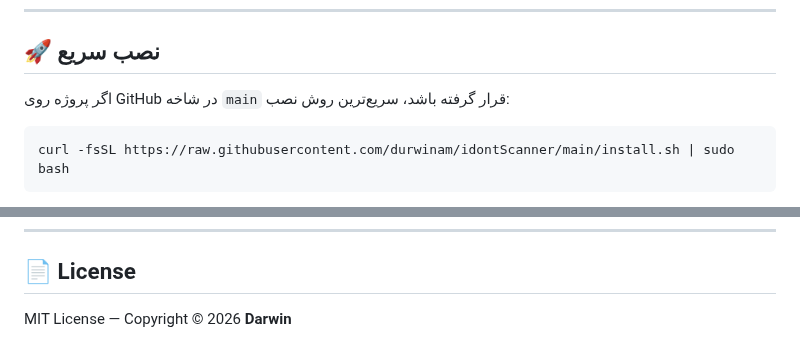
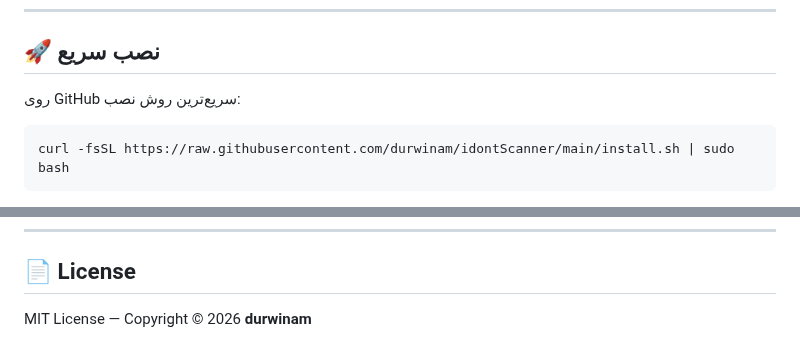
Before and after one commit to durwinam/idontScanner, a Markdown page: README.md, 2 parts joined by grey strips. Rendered like a GitHub page.

````diff
--- a/README.md
+++ b/README.md
@@ -14,7 +14,7 @@
 
 ## 🚀 نصب سریع
 
-اگر پروژه روی GitHub در شاخه `main` قرار گرفته باشد، سریع‌ترین روش نصب:
+ روی GitHub سریع‌ترین روش نصب:
 
 ```bash
 curl -fsSL https://raw.githubusercontent.com/durwinam/idontScanner/main/install.sh | sudo bash
@@ -331,6 +331,6 @@ curl -fsSL https://raw.githubusercontent.com/durwinam/idontScanner/main/install.
 
 ## 📄 License
 
-MIT License — Copyright © 2026 **Darwin**
+MIT License — Copyright © 2026 **durwinam**
 
 </div>
````
